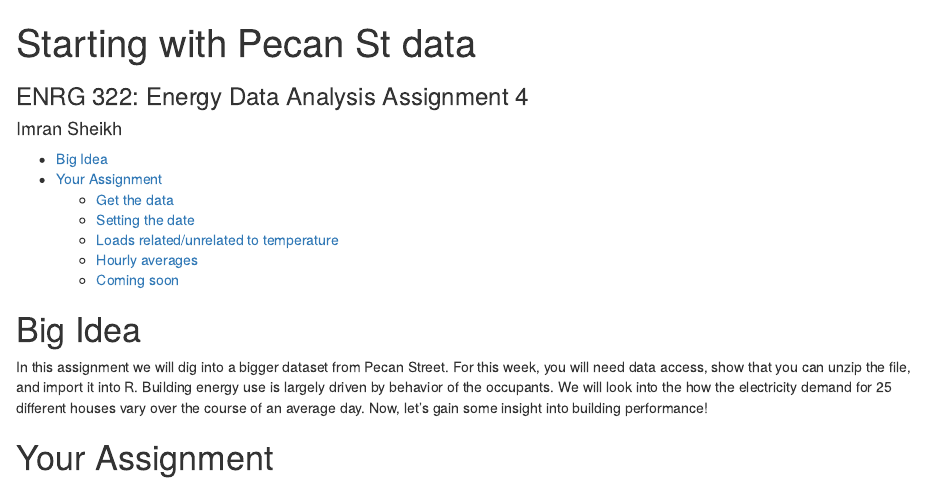
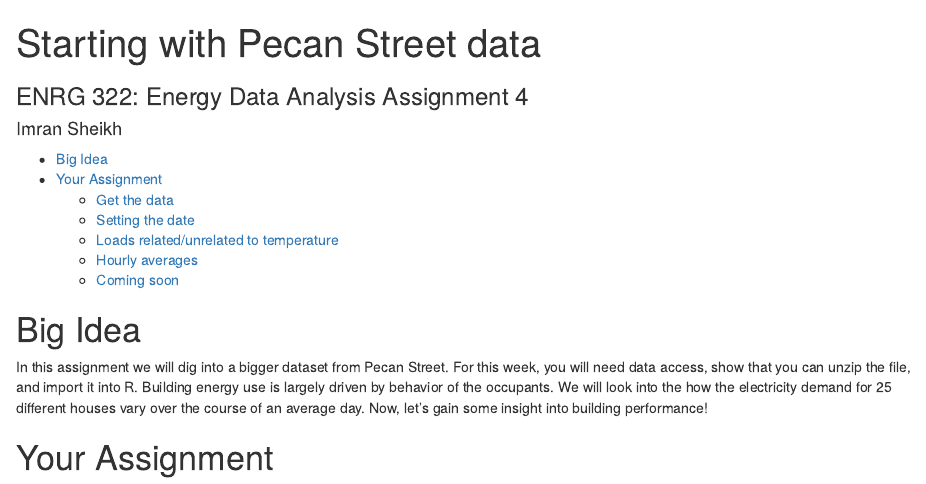
Before and after one commit to isheikh/ENRG322, an R Markdown document (Assignment4.Rmd): the page in a window 1100 px wide, from its top. Rendered offline with R 4.5, knitr and Pandoc, with nearby package versions; some code elsewhere in the file could not run offline.

Commit message:
Update Assignment4.Rmd

```diff
--- a/Assignment4.Rmd
+++ b/Assignment4.Rmd
@@ -1,5 +1,5 @@
 ---
-title: "Starting with Pecan St data"
+title: "Starting with Pecan Street data"
 subtitle: "ENRG 322: Energy Data Analysis Assignment 4"
 author: "Imran Sheikh"
 #date: "`r format(Sys.time(), '%d-%B-%Y %H:%M')`"
```
